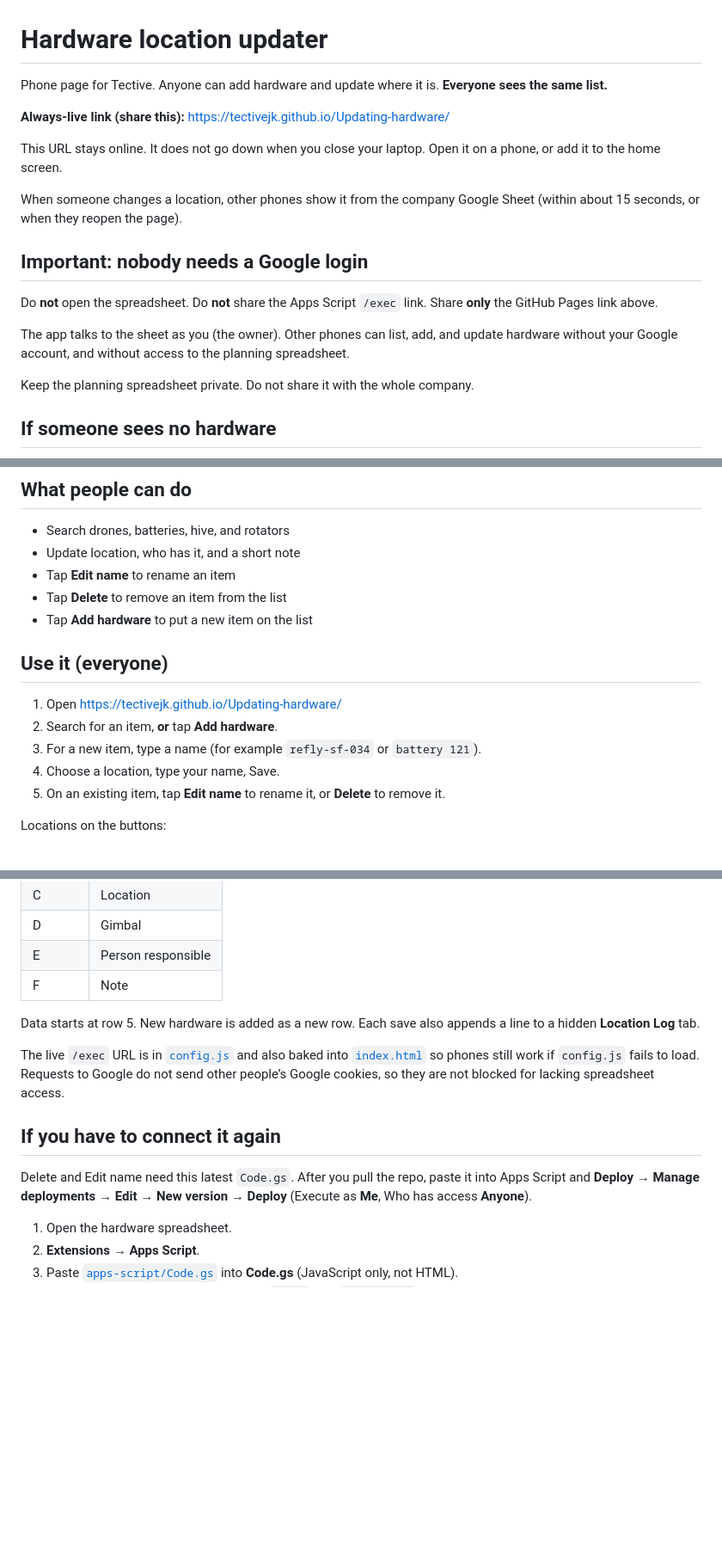
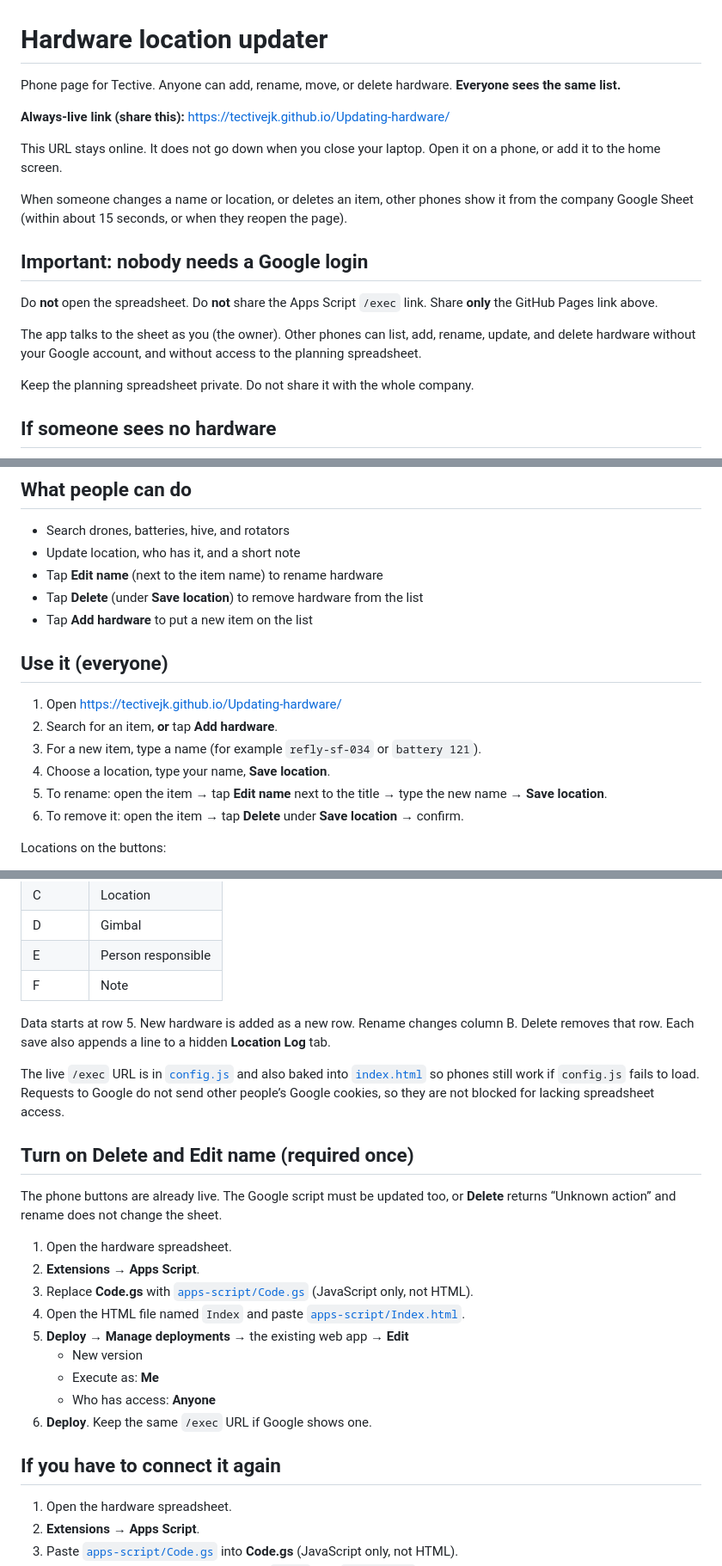
Before and after one commit to TectiveJK/Updating-hardware, a Markdown page: README.md, 3 parts joined by grey strips. Shown at 86% size. Rendered like a GitHub page; blank space fills up the shorter version.

Commit message:
Document Edit name, Delete, and the Apps Script redeploy they need.
Co-authored-by: Cursor <cursoragent@cursor.com>

```diff
--- a/README.md
+++ b/README.md
@@ -1,18 +1,18 @@
 # Hardware location updater
 
-Phone page for Tective. Anyone can add hardware and update where it is. **Everyone sees the same list.**
+Phone page for Tective. Anyone can add, rename, move, or delete hardware. **Everyone sees the same list.**
 
 **Always-live link (share this):** https://tectivejk.github.io/Updating-hardware/
 
 This URL stays online. It does not go down when you close your laptop. Open it on a phone, or add it to the home screen.
 
-When someone changes a location, other phones show it from the company Google Sheet (within about 15 seconds, or when they reopen the page).
+When someone changes a name or location, or deletes an item, other phones show it from the company Google Sheet (within about 15 seconds, or when they reopen the page).
 
 ## Important: nobody needs a Google login
 
 Do **not** open the spreadsheet. Do **not** share the Apps Script `/exec` link. Share **only** the GitHub Pages link above.
 
-The app talks to the sheet as you (the owner). Other phones can list, add, and update hardware without your Google account, and without access to the planning spreadsheet.
+The app talks to the sheet as you (the owner). Other phones can list, add, rename, update, and delete hardware without your Google account, and without access to the planning spreadsheet.
 
 Keep the planning spreadsheet private. Do not share it with the whole company.
 
@@ -35,8 +35,8 @@ Then **Deploy**. People still should not log in.
 
 - Search drones, batteries, hive, and rotators
 - Update location, who has it, and a short note
-- Tap **Edit name** to rename an item
-- Tap **Delete** to remove an item from the list
+- Tap **Edit name** (next to the item name) to rename hardware
+- Tap **Delete** (under **Save location**) to remove hardware from the list
 - Tap **Add hardware** to put a new item on the list
 
 ## Use it (everyone)
@@ -44,8 +44,9 @@ Then **Deploy**. People still should not log in.
 1. Open https://tectivejk.github.io/Updating-hardware/
 2. Search for an item, **or** tap **Add hardware**.
 3. For a new item, type a name (for example `refly-sf-034` or `battery 121`).
-4. Choose a location, type your name, Save.
-5. On an existing item, tap **Edit name** to rename it, or **Delete** to remove it.
+4. Choose a location, type your name, **Save location**.
+5. To rename: open the item → tap **Edit name** next to the title → type the new name → **Save location**.
+6. To remove it: open the item → tap **Delete** under **Save location** → confirm.
 
 Locations on the buttons:
 
@@ -75,13 +76,25 @@ The phone page calls an Apps Script web app. That script **runs as you** and rea
 | E | Person responsible |
 | F | Note |
 
-Data starts at row 5. New hardware is added as a new row. Each save also appends a line to a hidden **Location Log** tab.
+Data starts at row 5. New hardware is added as a new row. Rename changes column B. Delete removes that row. Each save also appends a line to a hidden **Location Log** tab.
 
 The live `/exec` URL is in [`config.js`](config.js) and also baked into [`index.html`](index.html) so phones still work if `config.js` fails to load. Requests to Google do not send other people’s Google cookies, so they are not blocked for lacking spreadsheet access.
 
+## Turn on Delete and Edit name (required once)
+
+The phone buttons are already live. The Google script must be updated too, or **Delete** returns “Unknown action” and rename does not change the sheet.
+
+1. Open the hardware spreadsheet.
+2. **Extensions → Apps Script**.
+3. Replace **Code.gs** with [`apps-script/Code.gs`](apps-script/Code.gs) (JavaScript only, not HTML).
+4. Open the HTML file named `Index` and paste [`apps-script/Index.html`](apps-script/Index.html).
+5. **Deploy → Manage deployments →** the existing web app → **Edit**
+   - New version
+   - Execute as: **Me**
+   - Who has access: **Anyone**
+6. **Deploy**. Keep the same `/exec` URL if Google shows one.
+
 ## If you have to connect it again
-
-Delete and Edit name need this latest `Code.gs`. After you pull the repo, paste it into Apps Script and **Deploy → Manage deployments → Edit → New version → Deploy** (Execute as **Me**, Who has access **Anyone**).
 
 1. Open the hardware spreadsheet.
 2. **Extensions → Apps Script**.
```
Also changed, not shown: other parts of README.md (+2 -2 lines).
